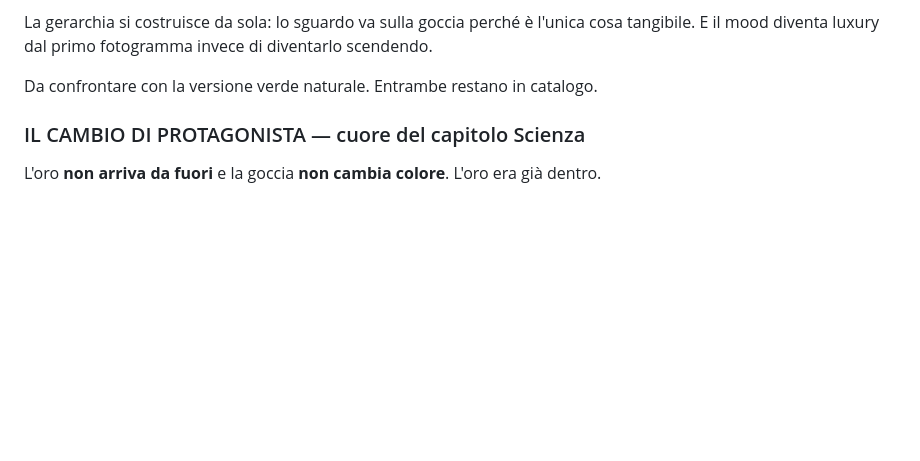
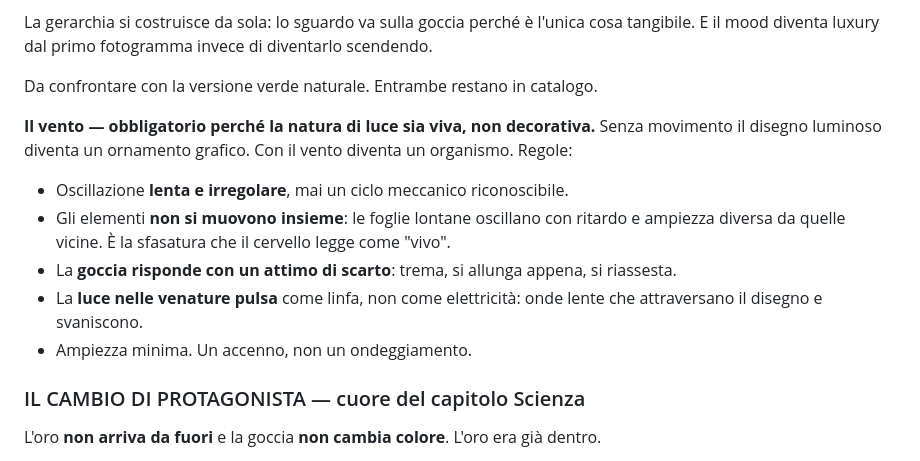
Before and after one commit to massimilianodiliberto-pixel/pleasure, a Markdown page: pleasure_clip/PRODUCTION.md, the part around the change. Rendered like a GitHub page; blank space fills up the shorter version.

Commit message:
Add wind rule: staggered organic motion so light-drawn nature reads as alive

```diff
--- a/pleasure_clip/PRODUCTION.md
+++ b/pleasure_clip/PRODUCTION.md
@@ -158,6 +158,17 @@ tangibile. E il mood diventa luxury dal primo fotogramma invece di diventarlo sc
 
 Da confrontare con la versione verde naturale. Entrambe restano in catalogo.
 
+**Il vento — obbligatorio perché la natura di luce sia viva, non decorativa.**
+Senza movimento il disegno luminoso diventa un ornamento grafico. Con il vento diventa
+un organismo. Regole:
+- Oscillazione **lenta e irregolare**, mai un ciclo meccanico riconoscibile.
+- Gli elementi **non si muovono insieme**: le foglie lontane oscillano con ritardo e
+  ampiezza diversa da quelle vicine. È la sfasatura che il cervello legge come "vivo".
+- La **goccia risponde con un attimo di scarto**: trema, si allunga appena, si riassesta.
+- La **luce nelle venature pulsa** come linfa, non come elettricità: onde lente che
+  attraversano il disegno e svaniscono.
+- Ampiezza minima. Un accenno, non un ondeggiamento.
+
 ### IL CAMBIO DI PROTAGONISTA — cuore del capitolo Scienza
 
 L'oro **non arriva da fuori** e la goccia **non cambia colore**. L'oro era già dentro.
```
